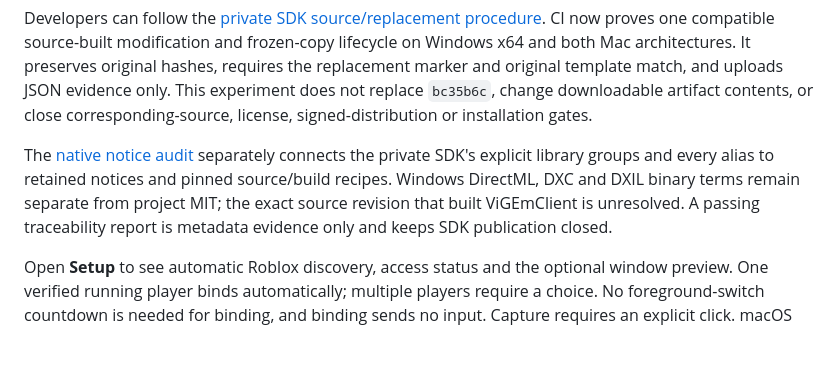
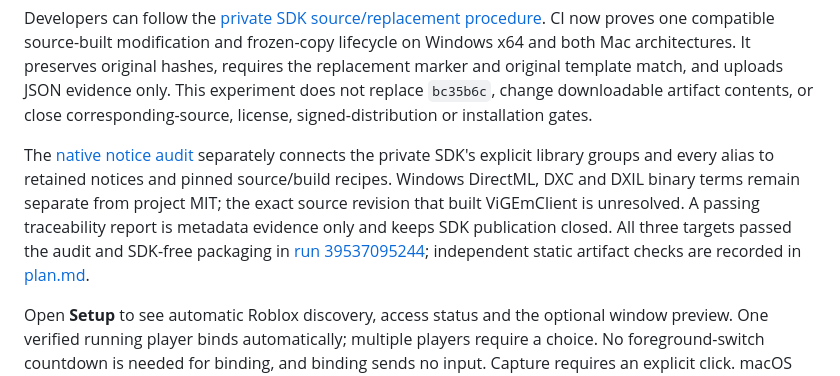
Before and after one commit to hypler-dev/afk-grinder, a Markdown page: README.md, the part around the change. GitHub-like rendering; blank space fills up the shorter version.

Commit message:
docs: record native notice audit evidence

```diff
--- a/README.md
+++ b/README.md
@@ -87,7 +87,7 @@ Earlier SDK source-replacement evidence: All three jobs passed [run 39516584326]
 
 Developers can follow the [private SDK source/replacement procedure](docs/SDK_REBUILD.md). CI now proves one compatible source-built modification and frozen-copy lifecycle on Windows x64 and both Mac architectures. It preserves original hashes, requires the replacement marker and original template match, and uploads JSON evidence only. This experiment does not replace `bc35b6c`, change downloadable artifact contents, or close corresponding-source, license, signed-distribution or installation gates.
 
-The [native notice audit](docs/SDK_NATIVE_TRACEABILITY.md) separately connects the private SDK's explicit library groups and every alias to retained notices and pinned source/build recipes. Windows DirectML, DXC and DXIL binary terms remain separate from project MIT; the exact source revision that built ViGEmClient is unresolved. A passing traceability report is metadata evidence only and keeps SDK publication closed.
+The [native notice audit](docs/SDK_NATIVE_TRACEABILITY.md) separately connects the private SDK's explicit library groups and every alias to retained notices and pinned source/build recipes. Windows DirectML, DXC and DXIL binary terms remain separate from project MIT; the exact source revision that built ViGEmClient is unresolved. A passing traceability report is metadata evidence only and keeps SDK publication closed. All three targets passed the audit and SDK-free packaging in [run 39537095244](https://github.com/hypler-dev/afk-grinder/actions/runs/39537095244); independent static artifact checks are recorded in [plan.md](plan.md).
 
 Open **Setup** to see automatic Roblox discovery, access status and the optional window preview. One verified running player binds automatically; multiple players require a choice. No foreground-switch countdown is needed for binding, and binding sends no input. Capture requires an explicit click. macOS capture requires macOS 14+ and Screen Recording permission for the exact application identity; access is never requested silently. Raw Mac window bounds remain unverified. Preview errors display bounded reason/stage/type codes. Capture and reference geometry never enable care routines or bypass input safeguards.
 
```
Also changed, not shown: plan.md (+16 -2 lines).
